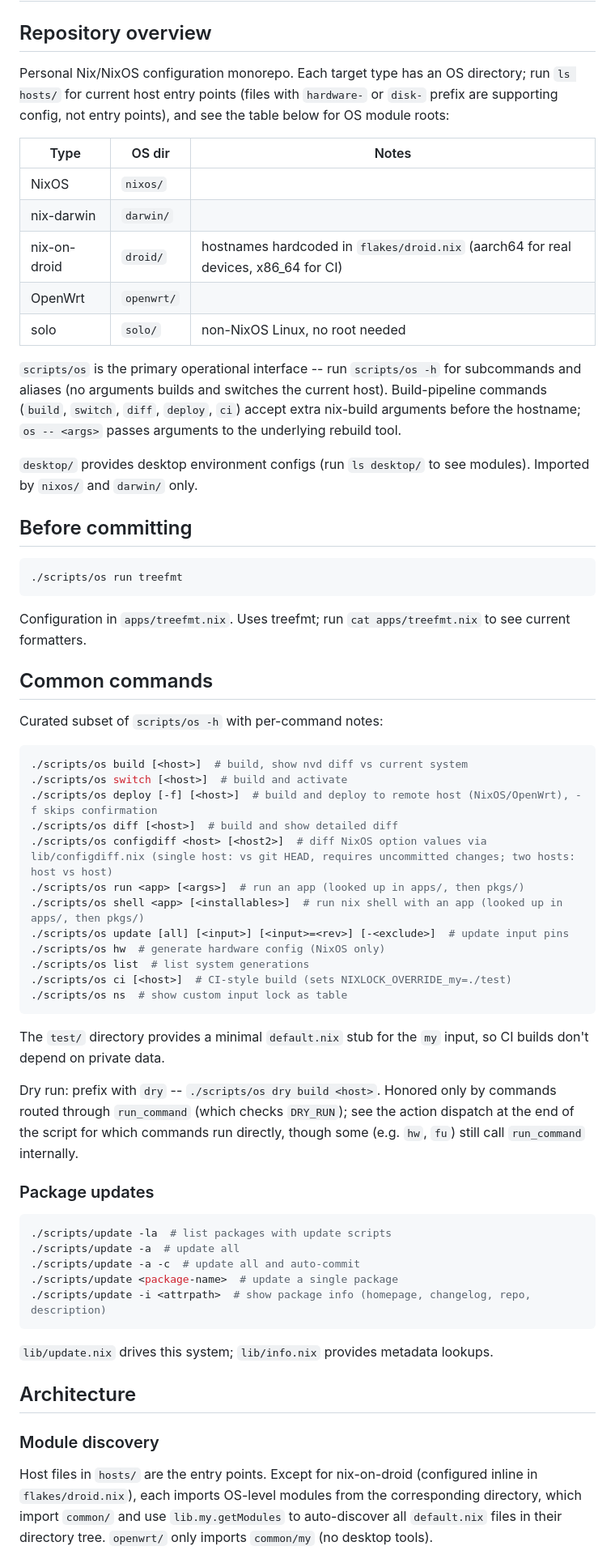
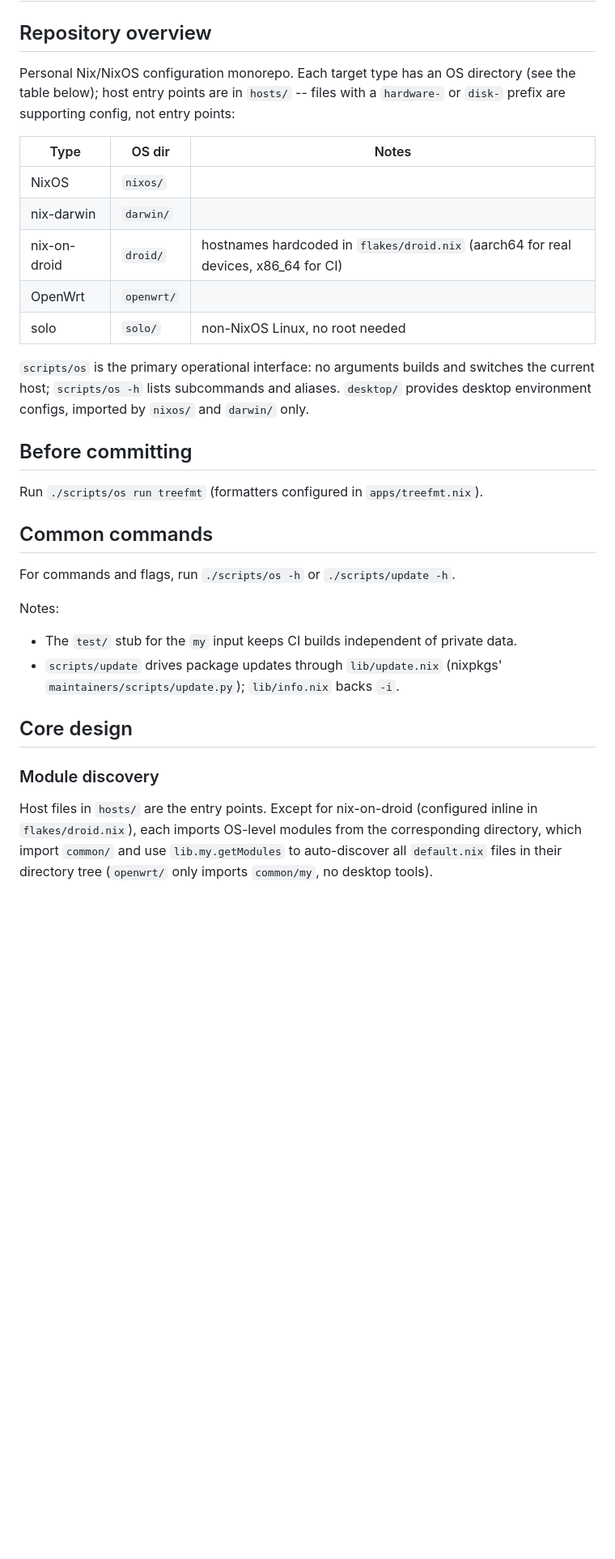
Before and after one commit to azuwis/nix-config, a Markdown page: ARCHITECTURE.md, the part around one of its changes. Shown at 81% size. Drawn GitHub-style; blank space fills up the shorter version.

Commit message:
docs: Trim to architecture facts, defer command semantics to -h

````diff
--- a/ARCHITECTURE.md
+++ b/ARCHITECTURE.md
@@ -2,7 +2,7 @@
 
 ## Repository overview
 
-Personal Nix/NixOS configuration monorepo. Each target type has an OS directory; run `ls hosts/` for current host entry points (files with `hardware-` or `disk-` prefix are supporting config, not entry points), and see the table below for OS module roots:
+Personal Nix/NixOS configuration monorepo. Each target type has an OS directory (see the table below); host entry points are in `hosts/` -- files with a `hardware-` or `disk-` prefix are supporting config, not entry points:
 
 | Type | OS dir | Notes |
 |------|--------|-------|
@@ -12,56 +12,24 @@ Personal Nix/NixOS configuration monorepo. Each target type has an OS directory;
 | OpenWrt | `openwrt/` | |
 | solo | `solo/` | non-NixOS Linux, no root needed |
 
-`scripts/os` is the primary operational interface -- run `scripts/os -h` for subcommands and aliases (no arguments builds and switches the current host). Build-pipeline commands (`build`, `switch`, `diff`, `deploy`, `ci`) accept extra nix-build arguments before the hostname; `os -- <args>` passes arguments to the underlying rebuild tool.
-
-`desktop/` provides desktop environment configs (run `ls desktop/` to see modules). Imported by `nixos/` and `darwin/` only.
+`scripts/os` is the primary operational interface: no arguments builds and switches the current host; `scripts/os -h` lists subcommands and aliases. `desktop/` provides desktop environment configs, imported by `nixos/` and `darwin/` only.
 
 ## Before committing
 
-```bash
-./scripts/os run treefmt
-```
-
-Configuration in `apps/treefmt.nix`. Uses treefmt; run `cat apps/treefmt.nix` to see current formatters.
+Run `./scripts/os run treefmt` (formatters configured in `apps/treefmt.nix`).
 
 ## Common commands
 
-Curated subset of `scripts/os -h` with per-command notes:
+For commands and flags, run `./scripts/os -h` or `./scripts/update -h`.
 
-```bash
-./scripts/os build [<host>]  # build, show nvd diff vs current system
-./scripts/os switch [<host>]  # build and activate
-./scripts/os deploy [-f] [<host>]  # build and deploy to remote host (NixOS/OpenWrt), -f skips confirmation
-./scripts/os diff [<host>]  # build and show detailed diff
-./scripts/os configdiff <host> [<host2>]  # diff NixOS option values via lib/configdiff.nix (single host: vs git HEAD, requires uncommitted changes; two hosts: host vs host)
-./scripts/os run <app> [<args>]  # run an app (looked up in apps/, then pkgs/)
-./scripts/os shell <app> [<installables>]  # run nix shell with an app (looked up in apps/, then pkgs/)
-./scripts/os update [all] [<input>] [<input>=<rev>] [-<exclude>]  # update input pins
-./scripts/os hw  # generate hardware config (NixOS only)
-./scripts/os list  # list system generations
-./scripts/os ci [<host>]  # CI-style build (sets NIXLOCK_OVERRIDE_my=./test)
-./scripts/os ns  # show custom input lock as table
-```
+Notes:
 
-The `test/` directory provides a minimal `default.nix` stub for the `my` input, so CI builds don't depend on private data.
+- The `test/` stub for the `my` input keeps CI builds independent of private data.
+- `scripts/update` drives package updates through `lib/update.nix` (nixpkgs' `maintainers/scripts/update.py`); `lib/info.nix` backs `-i`.
 
-Dry run: prefix with `dry` -- `./scripts/os dry build <host>`. Honored only by commands routed through `run_command` (which checks `DRY_RUN`); see the action dispatch at the end of the script for which commands run directly, though some (e.g. `hw`, `fu`) still call `run_command` internally.
-
-### Package updates
-
-```bash
-./scripts/update -la  # list packages with update scripts
-./scripts/update -a  # update all
-./scripts/update -a -c  # update all and auto-commit
-./scripts/update <package-name>  # update a single package
-./scripts/update -i <attrpath>  # show package info (homepage, changelog, repo, description)
-```
-
-`lib/update.nix` drives this system; `lib/info.nix` provides metadata lookups.
-
-## Architecture
+## Core design
 
 ### Module discovery
 
-Host files in `hosts/` are the entry points. Except for nix-on-droid (configured inline in `flakes/droid.nix`), each imports OS-level modules from the corresponding directory, which import `common/` and use `lib.my.getModules` to auto-discover all `default.nix` files in their directory tree. `openwrt/` only imports `common/my` (no desktop tools).
+Host files in `hosts/` are the entry points. Except for nix-on-droid (configured inline in `flakes/droid.nix`), each imports OS-level modules from the corresponding directory, which import `common/` and use `lib.my.getModules` to auto-discover all `default.nix` files in their directory tree (`openwrt/` only imports `common/my`, no desktop tools).
 
````
Also changed, not shown: other parts of ARCHITECTURE.md (+13 -27 lines).
